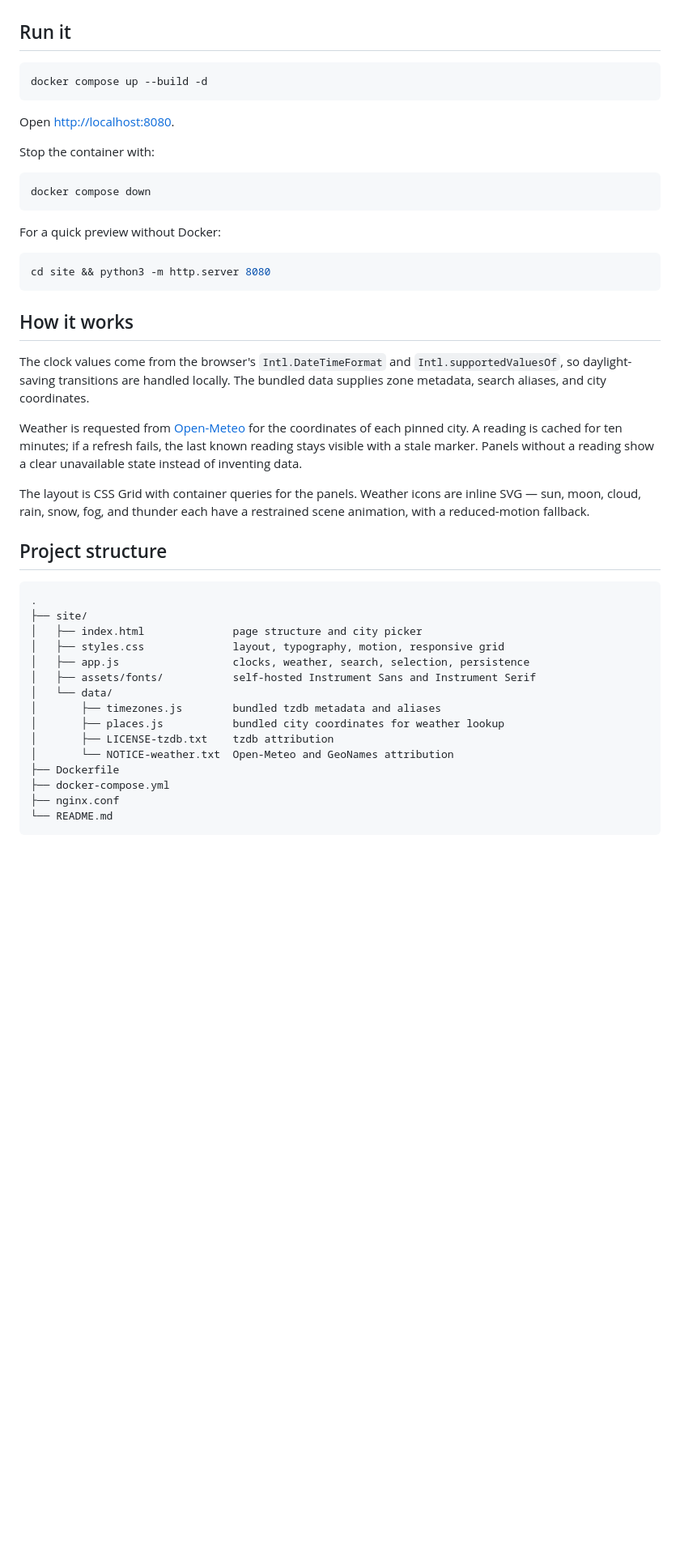
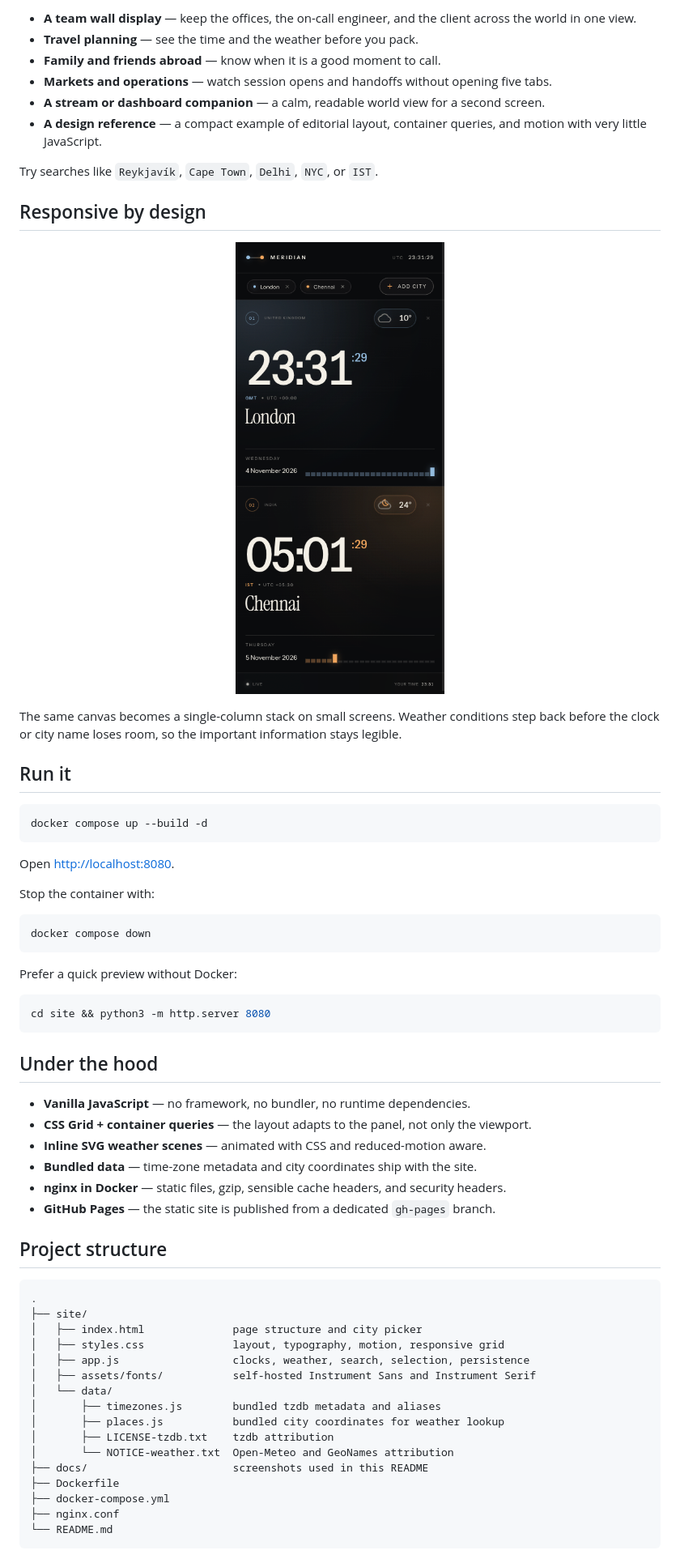
Before and after one commit to deneshashok/meridian-world-clock, a Markdown page: README.md, the part around one of its changes. Shown at 81% size. Rendered like a GitHub page; pictures changed too: docs/meridian-mobile.png (added); blank space fills up the shorter version.

````diff
--- a/README.md
+++ b/README.md
@@ -17,3 +54,19 @@ Meridian is a small, dependency-free static site with an editorial dark interfac
+- **A team wall display** — keep the offices, the on-call engineer, and the client across the world in one view.
+- **Travel planning** — see the time and the weather before you pack.
+- **Family and friends abroad** — know when it is a good moment to call.
+- **Markets and operations** — watch session opens and handoffs without opening five tabs.
+- **A stream or dashboard companion** — a calm, readable world view for a second screen.
+- **A design reference** — a compact example of editorial layout, container queries, and motion with very little JavaScript.
+
+Try searches like `Reykjavík`, `Cape Town`, `Delhi`, `NYC`, or `IST`.
+
+## Responsive by design
+
+<p align="center">
+  <img src="docs/meridian-mobile.png" alt="Meridian on a phone with stacked London and Chennai panels" width="300">
+</p>
+
+The same canvas becomes a single-column stack on small screens. Weather conditions step back before the clock or city name loses room, so the important information stays legible.
 
 ## Run it
 
@@ -29,19 +82,20 @@ Stop the container with:
 docker compose down
 ```
 
-For a quick preview without Docker:
+Prefer a quick preview without Docker:
 
 ```bash
 cd site && python3 -m http.server 8080
 ```
 
-## How it works
+## Under the hood
 
-The clock values come from the browser's `Intl.DateTimeFormat` and `Intl.supportedValuesOf`, so daylight-saving transitions are handled locally. The bundled data supplies zone metadata, search aliases, and city coordinates.
-
-Weather is requested from [Open-Meteo](https://open-meteo.com/) for the coordinates of each pinned city. A reading is cached for ten minutes; if a refresh fails, the last known reading stays visible with a stale marker. Panels without a reading show a clear unavailable state instead of inventing data.
-
-The layout is CSS Grid with container queries for the panels. Weather icons are inline SVG — sun, moon, cloud, rain, snow, fog, and thunder each have a restrained scene animation, with a reduced-motion fallback.
+- **Vanilla JavaScript** — no framework, no bundler, no runtime dependencies.
+- **CSS Grid + container queries** — the layout adapts to the panel, not only the viewport.
+- **Inline SVG weather scenes** — animated with CSS and reduced-motion aware.
+- **Bundled data** — time-zone metadata and city coordinates ship with the site.
+- **nginx in Docker** — static files, gzip, sensible cache headers, and security headers.
+- **GitHub Pages** — the static site is published from a dedicated `gh-pages` branch.
 
 ## Project structure
 
@@ -57,6 +111,7 @@ The layout is CSS Grid with container queries for the panels. Weather icons are
 │       ├── places.js           bundled city coordinates for weather lookup
 │       ├── LICENSE-tzdb.txt    tzdb attribution
 │       └── NOTICE-weather.txt  Open-Meteo and GeoNames attribution
+├── docs/                       screenshots used in this README
 ├── Dockerfile
 ├── docker-compose.yml
 ├── nginx.conf
````
Also changed, not shown: other parts of README.md (+49 -12 lines), docs/meridian-preview.png (added).
